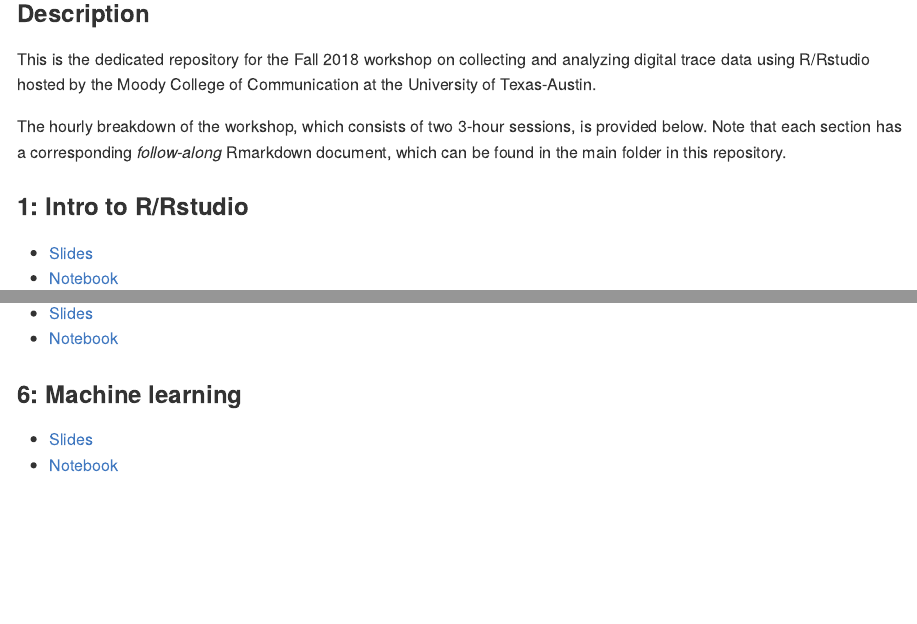
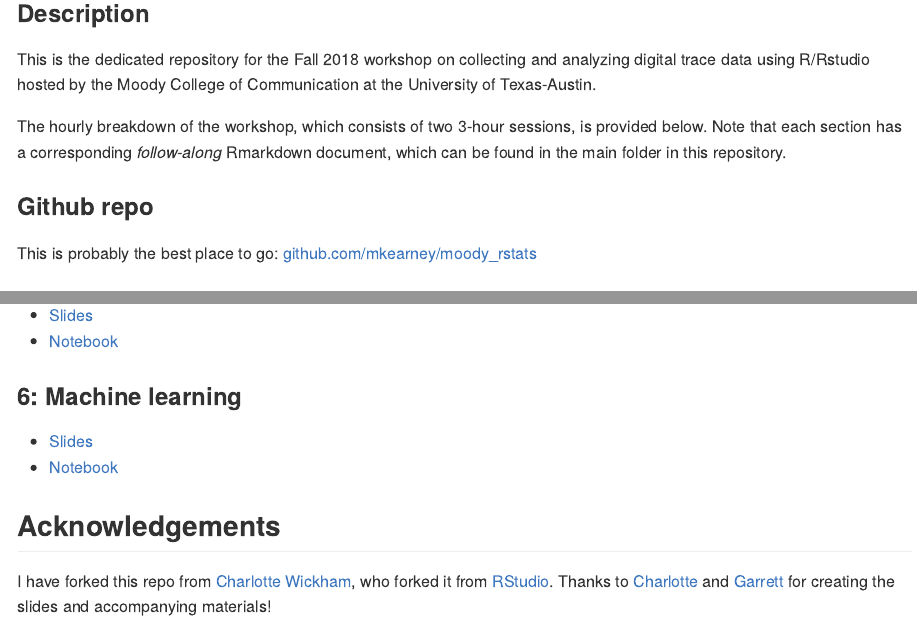
Before and after one commit to mkearney/moody_rstats, an R Markdown document (README.Rmd): the page in a window 1100 px wide, from 160 px down, and a second part further down, joined at a grey line. The pictures show the output file README.md that the author committed with the source, drawn offline in the style of GitHub.

Commit message:
update readme

```diff
--- a/README.Rmd
+++ b/README.Rmd
@@ -16,6 +16,11 @@ The hourly breakdown of the workshop, which consists of two 3-hour sessions,
 is provided below. Note that each section has a corresponding *follow-along*
 Rmarkdown document, which can be found in the main folder in this
 repository.
+
+### Github repo
+
+This is probably the best place to go: [github.com/mkearney/moody_rstats](https://github.com/mkearney/moody_rstats)
+
 
 ### 1: Intro to R/Rstudio
 + [Slides](slides/01-intro-r-and-rstudio-slides.html)
@@ -40,3 +45,8 @@ repository.
 ### 6: Machine learning
 + [Slides](slides/06-machine-learning-slides.html)
 + [Notebook](06-machine-learning.Rmd)
+
+
+## Acknowledgements
+
+I have forked this repo from [Charlotte Wickham](https://github.com/cwickham/data-science-in-tidyverse), who forked it from [RStudio](https://github.com/rstudio/master-the-tidyverse). Thanks to [Charlotte](http://cwick.co.nz) and [Garrett](https://github.com/garrettgman) for creating the slides and accompanying materials!
```
Also changed, not shown: README.md.
